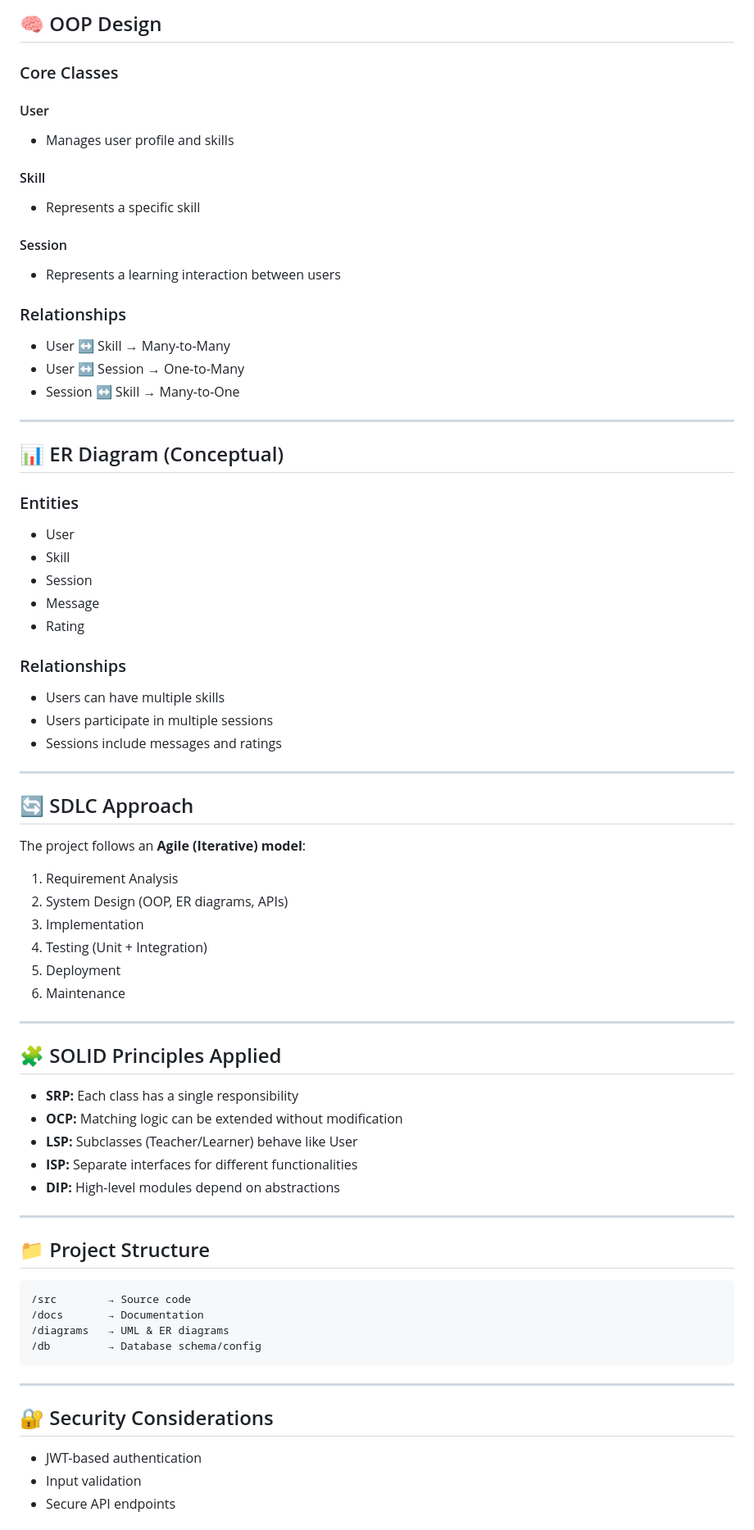
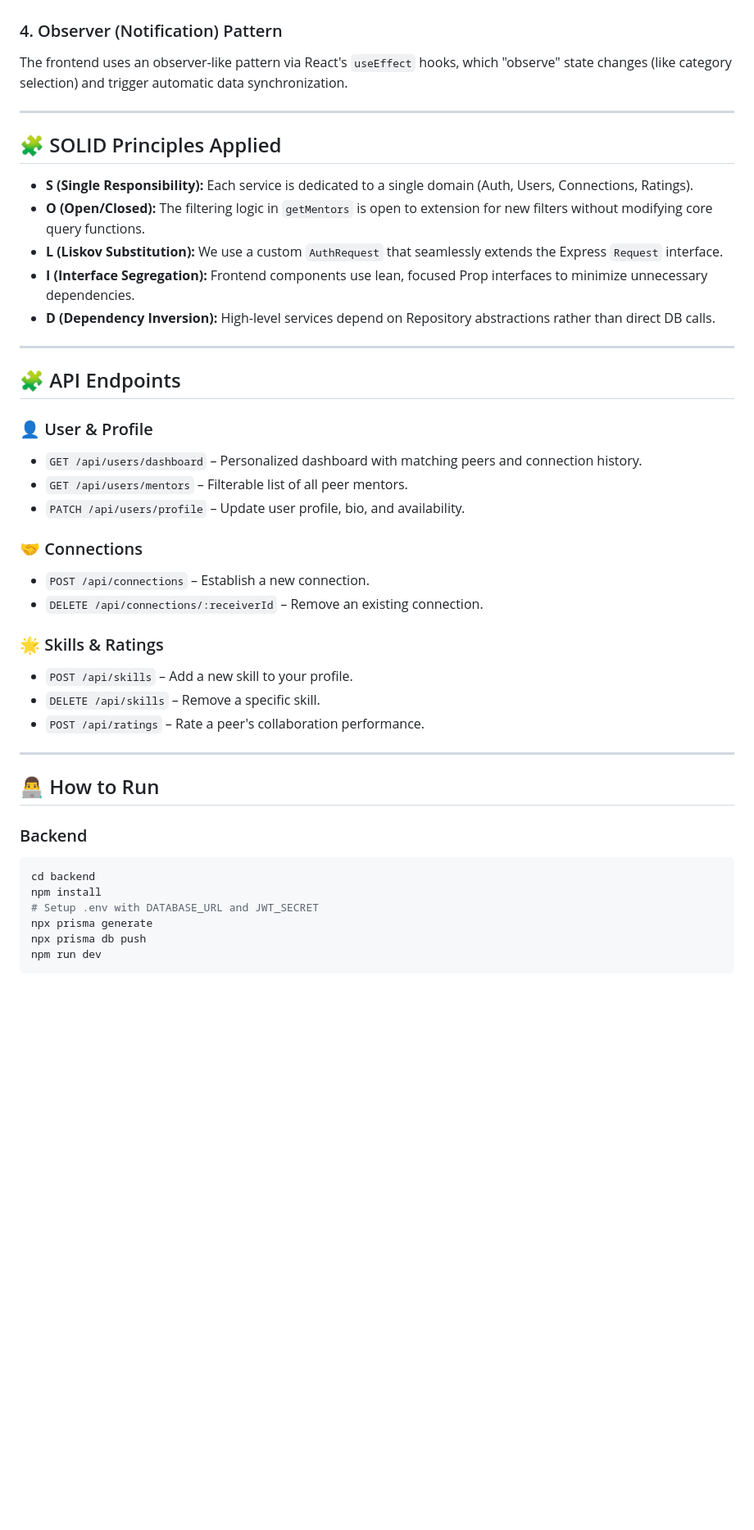
Before and after one commit to Pratyaksha37/SkillBridge, a Markdown page: Readme.md, the part around one of its changes. Shown at 82% size. Drawn GitHub-style; blank space fills up the shorter version.

````diff
--- a/Readme.md
+++ b/Readme.md
@@ -83,82 +38,45 @@ RESTful APIs will be used:
-## 🧠 OOP Design
-
-### Core Classes
-
-#### User
-
-* Manages user profile and skills
-
-#### Skill
-
-* Represents a specific skill
-
-#### Session
-
-* Represents a learning interaction between users
-
-### Relationships
-
-* User ↔ Skill → Many-to-Many
-* User ↔ Session → One-to-Many
-* Session ↔ Skill → Many-to-One
-
----
-
-## 📊 ER Diagram (Conceptual)
-
-### Entities
-
-* User
-* Skill
-* Session
-* Message
-* Rating
-
-### Relationships
-
-* Users can have multiple skills
-* Users participate in multiple sessions
-* Sessions include messages and ratings
-
----
-
-## 🔄 SDLC Approach
-
-The project follows an **Agile (Iterative) model**:
-
-1. Requirement Analysis
-2. System Design (OOP, ER diagrams, APIs)
-3. Implementation
-4. Testing (Unit + Integration)
-5. Deployment
-6. Maintenance
+### 4. Observer (Notification) Pattern
+The frontend uses an observer-like pattern via React's `useEffect` hooks, which "observe" state changes (like category selection) and trigger automatic data synchronization.
 
 ---
 
 ## 🧩 SOLID Principles Applied
 
-* **SRP:** Each class has a single responsibility
-* **OCP:** Matching logic can be extended without modification
-* **LSP:** Subclasses (Teacher/Learner) behave like User
-* **ISP:** Separate interfaces for different functionalities
-* **DIP:** High-level modules depend on abstractions
+*   **S (Single Responsibility):** Each service is dedicated to a single domain (Auth, Users, Connections, Ratings).
+*   **O (Open/Closed):** The filtering logic in `getMentors` is open to extension for new filters without modifying core query functions.
+*   **L (Liskov Substitution):** We use a custom `AuthRequest` that seamlessly extends the Express `Request` interface.
+*   **I (Interface Segregation):** Frontend components use lean, focused Prop interfaces to minimize unnecessary dependencies.
+*   **D (Dependency Inversion):** High-level services depend on Repository abstractions rather than direct DB calls.
 
 ---
 
-## 📁 Project Structure
+## 🧩 API Endpoints
 
-```
-/src        → Source code
-/docs       → Documentation
-/diagrams   → UML & ER diagrams
-/db         → Database schema/config
-```
+### 👤 User & Profile
+* `GET /api/users/dashboard` – Personalized dashboard with matching peers and connection history.
+* `GET /api/users/mentors` – Filterable list of all peer mentors.
+* `PATCH /api/users/profile` – Update user profile, bio, and availability.
+
+### 🤝 Connections
+* `POST /api/connections` – Establish a new connection.
+* `DELETE /api/connections/:receiverId` – Remove an existing connection.
+
+### 🌟 Skills & Ratings
+* `POST /api/skills` – Add a new skill to your profile.
+* `DELETE /api/skills` – Remove a specific skill.
+* `POST /api/ratings` – Rate a peer's collaboration performance.
 
 ---
 
-## 🔐 Security Considerations
+## 👨‍💻 How to Run
 
-* JWT-based authentication
-* Input validation
-* Secure API endpoints
+### Backend
+```bash
+cd backend
+npm install
+# Setup .env with DATABASE_URL and JWT_SECRET
+npx prisma generate
+npx prisma db push
+npm run dev
+```
 
````
Also changed, not shown: other parts of Readme.md (+23 -96 lines).
